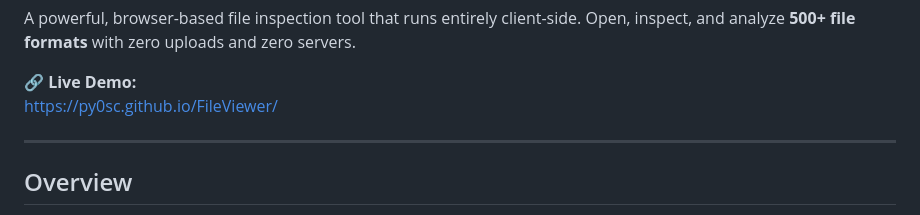
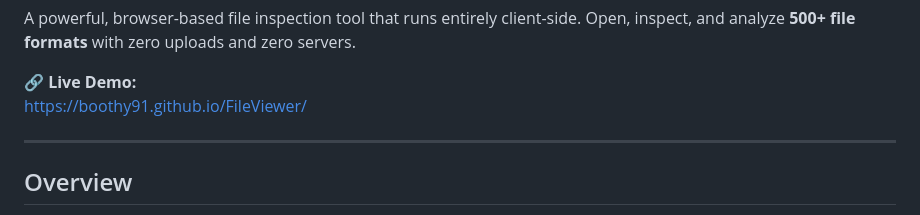
Before and after one commit to boothy91/FileViewer, a Markdown page: README.md, the part around the change. GitHub-like rendering.

Commit message:
Update live demo link in README.md

```diff
--- a/README.md
+++ b/README.md
@@ -8,7 +8,7 @@ Open, inspect, and analyze <strong>500+ file formats</strong> with zero uploads
 <p>
 🔗 <strong>Live Demo:</strong><br>
 <a href="https://boothy91.github.io/FileViewer/" target="_blank">
-https://py0sc.github.io/FileViewer/
+https://boothy91.github.io/FileViewer/
 </a>
 </p>
 
```
